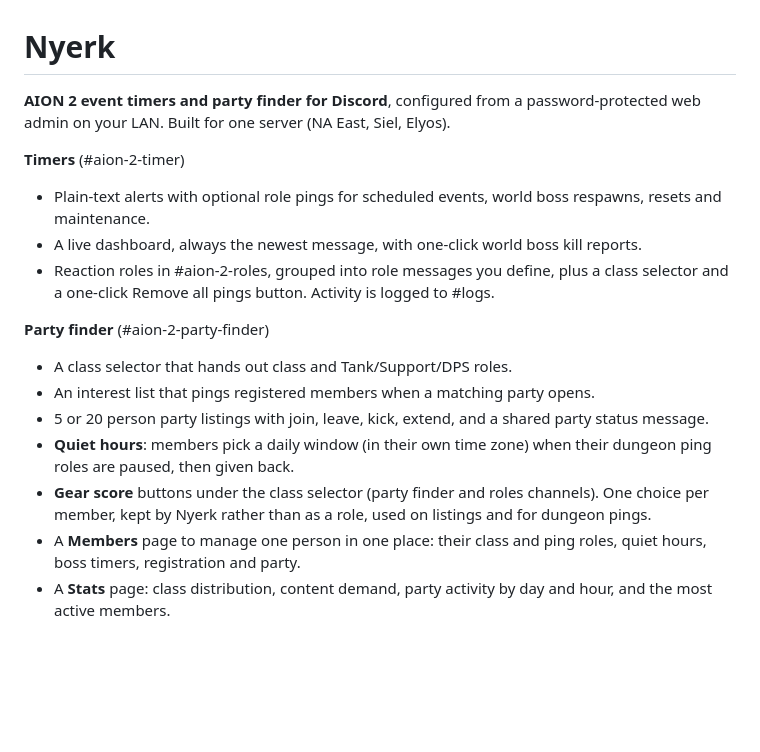
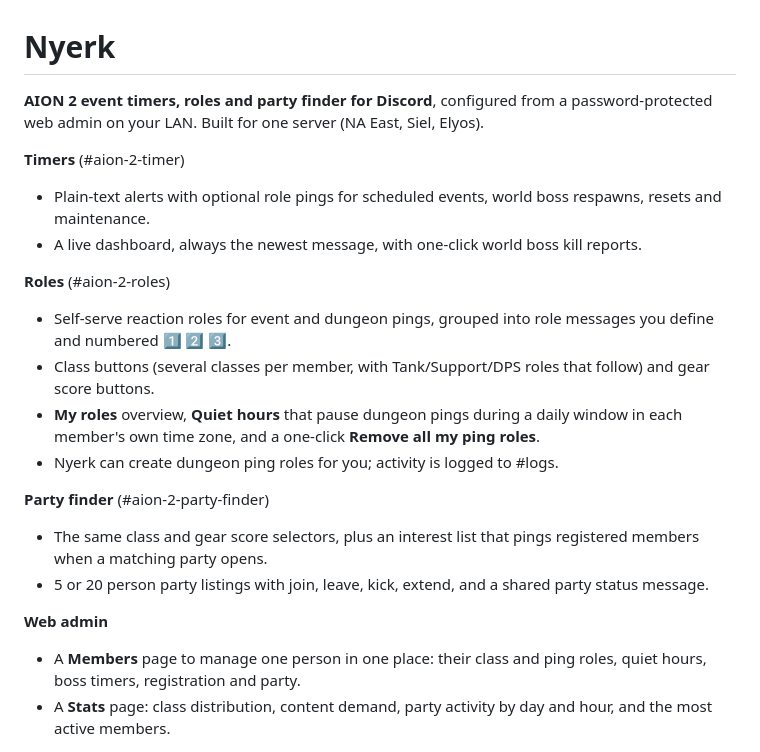
Before and after one commit to zle3/nyerk, a Markdown page: README.md, the part around the change. GitHub-like rendering; blank space fills up the shorter version.

Commit message:
README and repo description: Nyerk is also a roles bot
Co-Authored-By: Claude Opus 5.5 <noreply@anthropic.com>

```diff
--- a/README.md
+++ b/README.md
@@ -1,18 +1,22 @@
 # Nyerk
 
-**AION 2 event timers and party finder for Discord**, configured from a password-protected web admin on your LAN. Built for one server (NA East, Siel, Elyos).
+**AION 2 event timers, roles and party finder for Discord**, configured from a password-protected web admin on your LAN. Built for one server (NA East, Siel, Elyos).
 
 **Timers** (#aion-2-timer)
 - Plain-text alerts with optional role pings for scheduled events, world boss respawns, resets and maintenance.
 - A live dashboard, always the newest message, with one-click world boss kill reports.
-- Reaction roles in #aion-2-roles, grouped into role messages you define, plus a class selector and a one-click Remove all pings button. Activity is logged to #logs.
+
+**Roles** (#aion-2-roles)
+- Self-serve reaction roles for event and dungeon pings, grouped into role messages you define and numbered 1️⃣ 2️⃣ 3️⃣.
+- Class buttons (several classes per member, with Tank/Support/DPS roles that follow) and gear score buttons.
+- **My roles** overview, **Quiet hours** that pause dungeon pings during a daily window in each member's own time zone, and a one-click **Remove all my ping roles**.
+- Nyerk can create dungeon ping roles for you; activity is logged to #logs.
 
 **Party finder** (#aion-2-party-finder)
-- A class selector that hands out class and Tank/Support/DPS roles.
-- An interest list that pings registered members when a matching party opens.
+- The same class and gear score selectors, plus an interest list that pings registered members when a matching party opens.
 - 5 or 20 person party listings with join, leave, kick, extend, and a shared party status message.
-- **Quiet hours**: members pick a daily window (in their own time zone) when their dungeon ping roles are paused, then given back.
-- **Gear score** buttons under the class selector (party finder and roles channels). One choice per member, kept by Nyerk rather than as a role, used on listings and for dungeon pings.
+
+**Web admin**
 - A **Members** page to manage one person in one place: their class and ping roles, quiet hours, boss timers, registration and party.
 - A **Stats** page: class distribution, content demand, party activity by day and hour, and the most active members.
 
```
